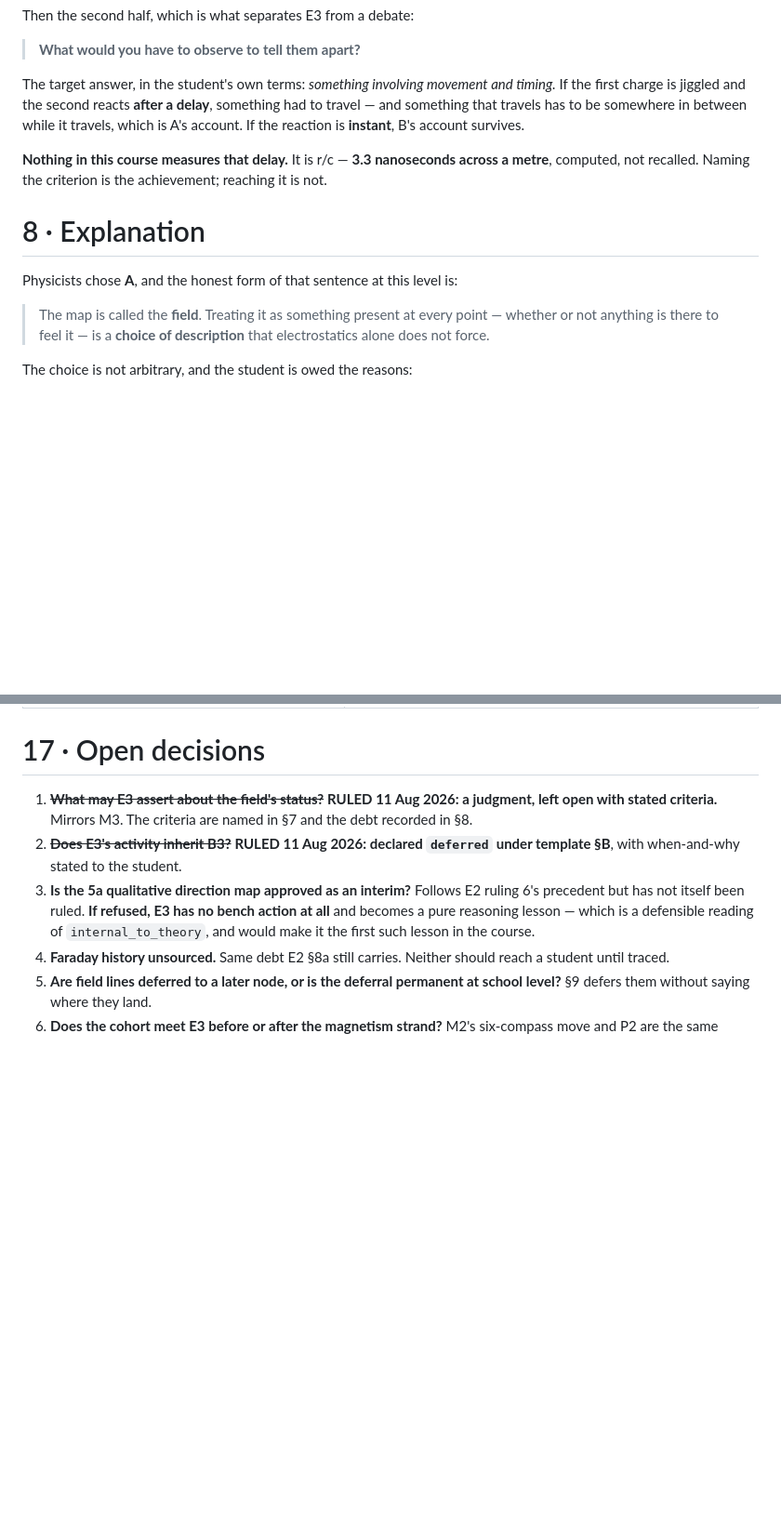
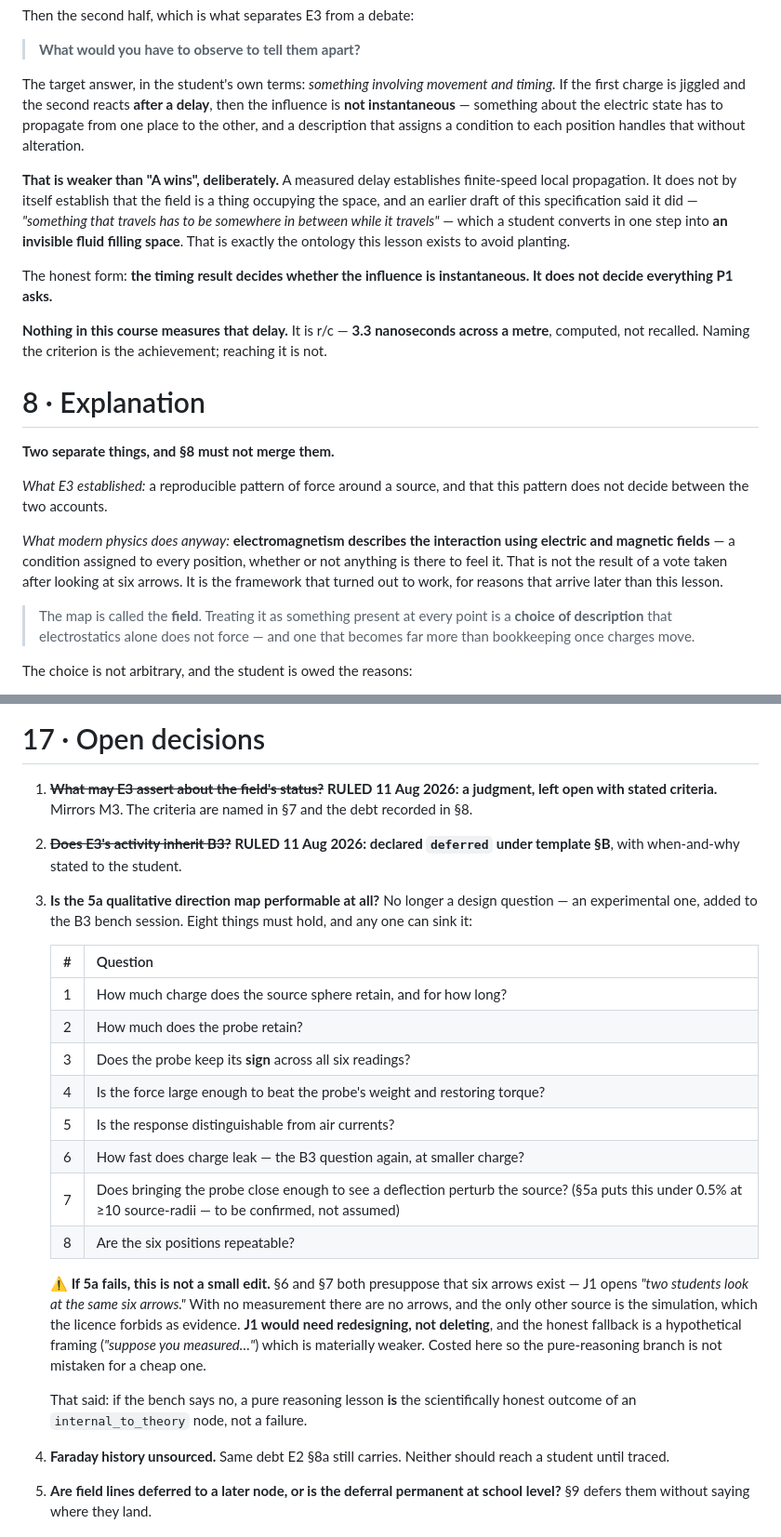
Before and after one commit to vnithin90/openvidya, a Markdown page: docs/LESSON_E3_how-does-it-know.md, 2 parts joined by grey strips. Shown at 93% size. Rendered like a GitHub page; blank space fills up the shorter version.

```diff
--- a/docs/LESSON_E3_how-does-it-know.md
+++ b/docs/LESSON_E3_how-does-it-know.md
@@ -189,9 +244,19 @@ Then the second half, which is what separates E3 from a debate:
 
 The target answer, in the student's own terms: *something involving movement and
 timing.* If the first charge is jiggled and the second reacts **after a delay**,
-something had to travel — and something that travels has to be somewhere in
-between while it travels, which is A's account. If the reaction is **instant**,
-B's account survives.
+then the influence is **not instantaneous** — something about the electric state
+has to propagate from one place to the other, and a description that assigns a
+condition to each position handles that without alteration.
+
+**That is weaker than "A wins", deliberately.** A measured delay establishes
+finite-speed local propagation. It does not by itself establish that the field is
+a thing occupying the space, and an earlier draft of this specification said it
+did — *"something that travels has to be somewhere in between while it travels"* —
+which a student converts in one step into **an invisible fluid filling space**.
+That is exactly the ontology this lesson exists to avoid planting.
+
+The honest form: **the timing result decides whether the influence is
+instantaneous. It does not decide everything P1 asks.**
 
 **Nothing in this course measures that delay.** It is r/c — **3.3 nanoseconds
 across a metre**, computed, not recalled. Naming the criterion is the
@@ -199,11 +264,20 @@ achievement; reaching it is not.
 
 # 8 · Explanation
 
-Physicists chose **A**, and the honest form of that sentence at this level is:
+**Two separate things, and §8 must not merge them.**
+
+*What E3 established:* a reproducible pattern of force around a source, and that
+this pattern does not decide between the two accounts.
+
+*What modern physics does anyway:* **electromagnetism describes the interaction
+using electric and magnetic fields** — a condition assigned to every position,
+whether or not anything is there to feel it. That is not the result of a vote
+taken after looking at six arrows. It is the framework that turned out to work,
+for reasons that arrive later than this lesson.
 
 > The map is called the **field**. Treating it as something present at every
-> point — whether or not anything is there to feel it — is a **choice of
-> description** that electrostatics alone does not force.
+> point is a **choice of description** that electrostatics alone does not force —
+> and one that becomes far more than bookkeeping once charges move.
 
 The choice is not arbitrary, and the student is owed the reasons:
 
@@ -306,7 +380,22 @@ Model: `electric-field` (`src/content/fields/electric-field/model.yaml`, exists,
 
 1. ~~**What may E3 assert about the field's status?**~~ **RULED 11 Aug 2026: a judgment, left open with stated criteria.** Mirrors M3. The criteria are named in §7 and the debt recorded in §8.
 2. ~~**Does E3's activity inherit B3?**~~ **RULED 11 Aug 2026: declared `deferred` under template §B**, with when-and-why stated to the student.
-3. **Is the 5a qualitative direction map approved as an interim?** Follows E2 ruling 6's precedent but has not itself been ruled. **If refused, E3 has no bench action at all** and becomes a pure reasoning lesson — which is a defensible reading of `internal_to_theory`, and would make it the first such lesson in the course.
+3. **Is the 5a qualitative direction map performable at all?** No longer a design question — an experimental one, added to the B3 bench session. Eight things must hold, and any one can sink it:
+
+   | # | Question |
+   |---|---|
+   | 1 | How much charge does the source sphere retain, and for how long? |
+   | 2 | How much does the probe retain? |
+   | 3 | Does the probe keep its **sign** across all six readings? |
+   | 4 | Is the force large enough to beat the probe's weight and restoring torque? |
+   | 5 | Is the response distinguishable from air currents? |
+   | 6 | How fast does charge leak — the B3 question again, at smaller charge? |
+   | 7 | Does bringing the probe close enough to see a deflection perturb the source? (§5a puts this under 0.5% at ≥10 source-radii — to be confirmed, not assumed) |
+   | 8 | Are the six positions repeatable? |
+
+   **⚠ If 5a fails, this is not a small edit.** §6 and §7 both presuppose that six arrows exist — J1 opens *"two students look at the same six arrows."* With no measurement there are no arrows, and the only other source is the simulation, which the licence forbids as evidence. **J1 would need redesigning, not deleting**, and the honest fallback is a hypothetical framing (*"suppose you measured…"*) which is materially weaker. Costed here so the pure-reasoning branch is not mistaken for a cheap one.
+
+   That said: if the bench says no, a pure reasoning lesson **is** the scientifically honest outcome of an `internal_to_theory` node, not a failure.
 4. **Faraday history unsourced.** Same debt E2 §8a still carries. Neither should reach a student until traced.
 5. **Are field lines deferred to a later node, or is the deferral permanent at school level?** §9 defers them without saying where they land.
 6. **Does the cohort meet E3 before or after the magnetism strand?** M2's six-compass move and P2 are the same instrument. Whichever comes second gains a powerful "you have done this before"; whichever comes first pays for it. Currently unspecified, and it is a sequencing decision, not a content one.
```
Also changed, not shown: other parts of docs/LESSON_E3_how-does-it-know.md (+63 -8 lines).
